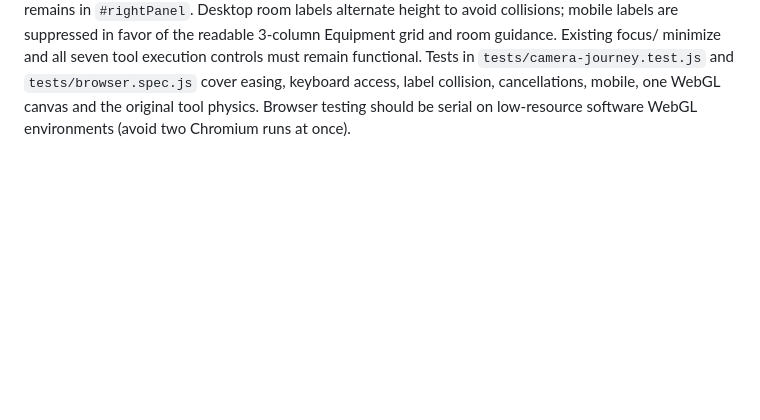
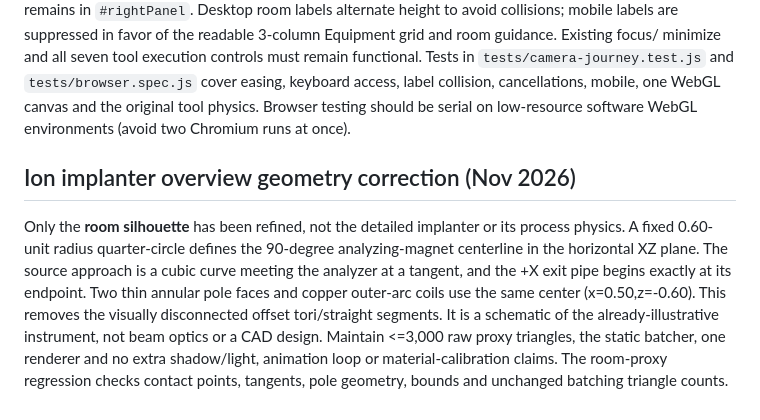
Before and after one commit to Kajin-0/foundry, a Markdown page: AGENTS.md, the part around the change. GitHub-like rendering; blank space fills up the shorter version.

Commit message:
refine: align implanter schematic beamline and low-poly analyzer

```diff
--- a/AGENTS.md
+++ b/AGENTS.md
@@ -123,3 +123,18 @@ Tests in `tests/camera-journey.test.js` and `tests/browser.spec.js` cover easing
 keyboard access, label collision, cancellations, mobile, one WebGL canvas and
 the original tool physics. Browser testing should be serial on low-resource
 software WebGL environments (avoid two Chromium runs at once).
+
+## Ion implanter overview geometry correction (Nov 2026)
+
+Only the **room silhouette** has been refined, not the detailed implanter or
+its process physics. A fixed 0.60-unit radius quarter-circle defines the
+90-degree analyzing-magnet centerline in the horizontal XZ plane. The source
+approach is a cubic curve meeting the analyzer at a tangent, and the +X
+exit pipe begins exactly at its endpoint. Two thin annular pole faces and
+copper outer-arc coils use the same center (x=0.50,z=-0.60). This removes
+the visually disconnected offset tori/straight segments. It is a schematic
+of the already-illustrative instrument, not beam optics or a CAD design.
+Maintain <=3,000 raw proxy triangles, the static batcher, one renderer and
+no extra shadow/light, animation loop or material-calibration claims. The
+room-proxy regression checks contact points, tangents, pole geometry, bounds
+and unchanged batching triangle counts.
```
